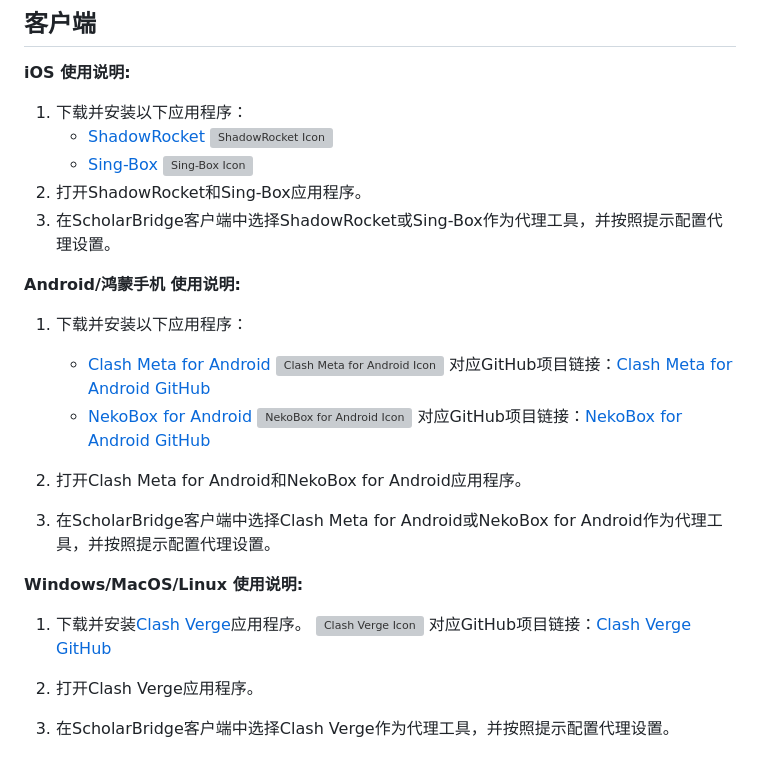
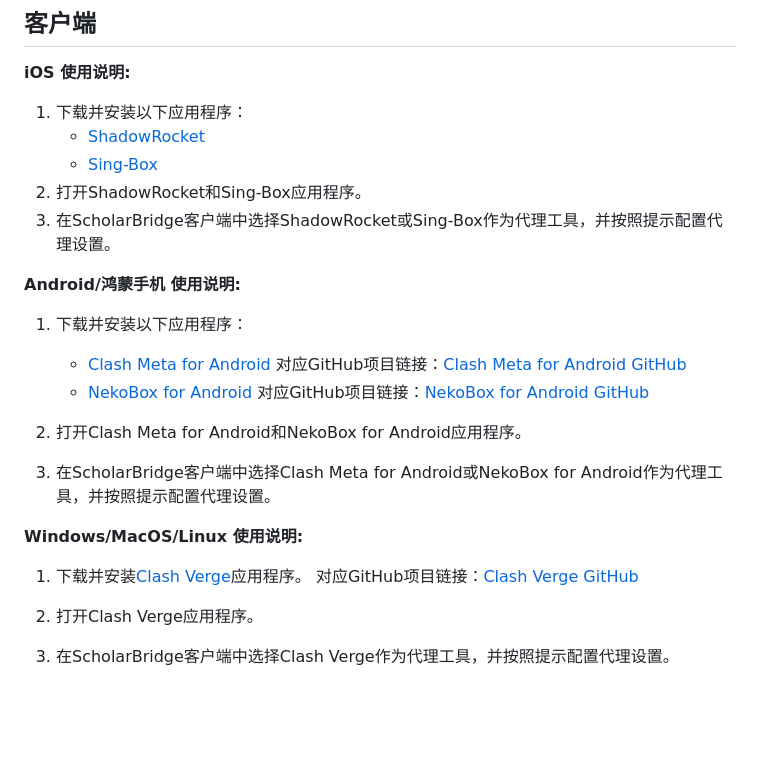
Before and after one commit to dvpnX/ScholarBridge, a Markdown page: README.md, the part around the change. Drawn GitHub-style; blank space fills up the shorter version; grey boxes are pictures that could not be loaded.

```diff
--- a/README.md
+++ b/README.md
@@ -54,9 +54,7 @@ https://shadhub-core.onrender.com/v1/api/account/scholarbridge/8d02b06b9f0859999
 
 1. 下载并安装以下应用程序：
    - [ShadowRocket](https://apps.apple.com/us/app/shadowrocket/id932747118)
-     ![ShadowRocket Icon](https://link.to.shadowrocket.icon)
    - [Sing-Box](https://apps.apple.com/us/app/sing-box/id1517390320)
-     ![Sing-Box Icon](https://link.to.sing-box.icon)
 2. 打开ShadowRocket和Sing-Box应用程序。
 3. 在ScholarBridge客户端中选择ShadowRocket或Sing-Box作为代理工具，并按照提示配置代理设置。
 
@@ -64,10 +62,8 @@ https://shadhub-core.onrender.com/v1/api/account/scholarbridge/8d02b06b9f0859999
 
 1. 下载并安装以下应用程序：
    - [Clash Meta for Android](https://play.google.com/store/apps/details?id=com.github.kr328.clash)
-     ![Clash Meta for Android Icon](https://link.to.clash-meta.icon)
      对应GitHub项目链接：[Clash Meta for Android GitHub](https://github.com/Kr328/ClashForAndroid)
    - [NekoBox for Android](https://play.google.com/store/apps/details?id=app.neko.hinative)
-     ![NekoBox for Android Icon](https://link.to.neko-box.icon)
      对应GitHub项目链接：[NekoBox for Android GitHub](https://github.com/Unbinilium/NekoBox)
 
 2. 打开Clash Meta for Android和NekoBox for Android应用程序。
@@ -76,7 +72,6 @@ https://shadhub-core.onrender.com/v1/api/account/scholarbridge/8d02b06b9f0859999
 **Windows/MacOS/Linux 使用说明:**
 
 1. 下载并安装[Clash Verge](https://github.com/Dreamacro/clash/releases)应用程序。
-   ![Clash Verge Icon](https://link.to.clash-verge.icon)
    对应GitHub项目链接：[Clash Verge GitHub](https://github.com/Dreamacro/clash)
 
 2. 打开Clash Verge应用程序。
```
